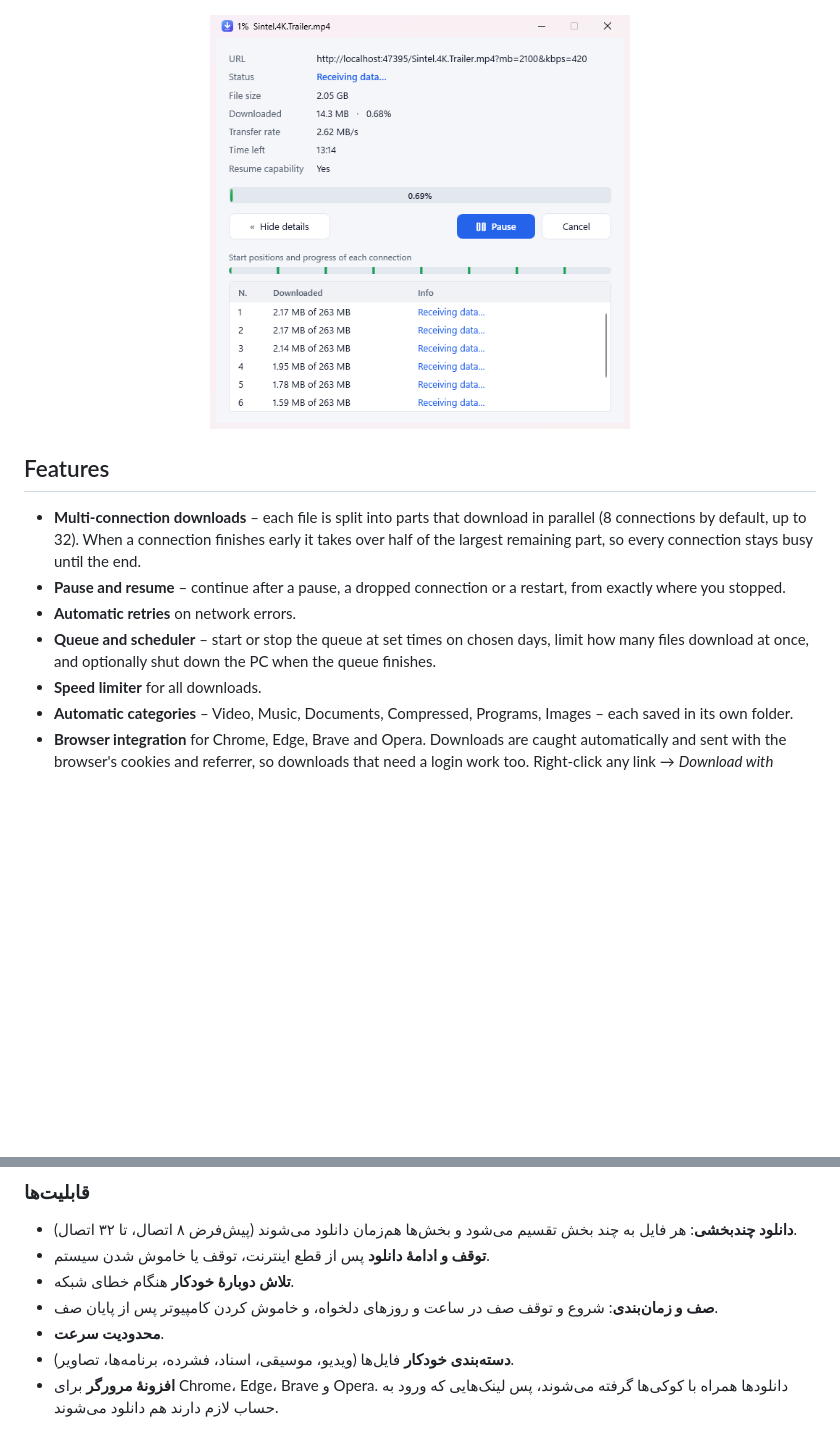
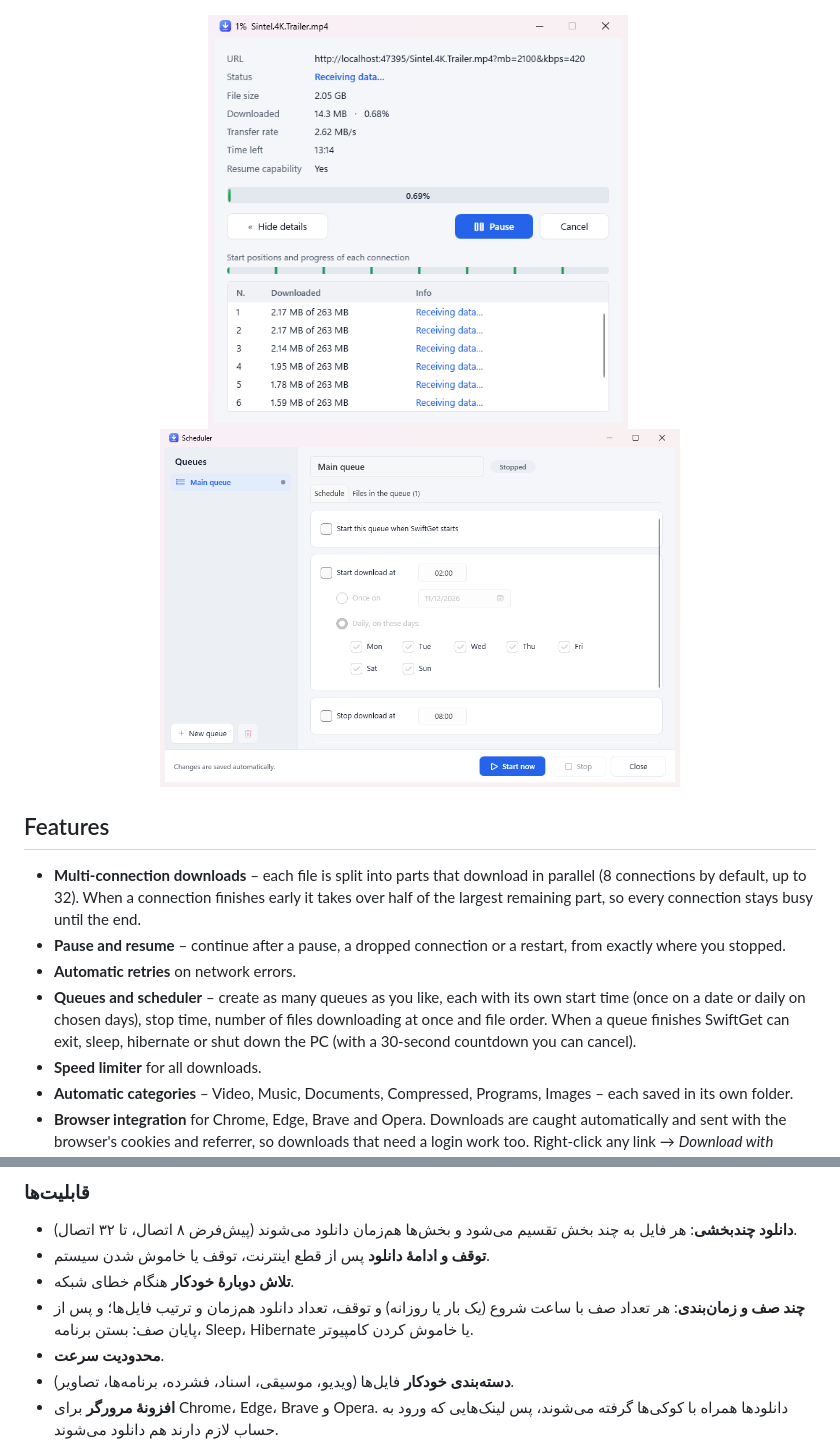
Before and after one commit to EmadNajafi/SwiftGet-Download-Manager, a Markdown page: README.md, 2 parts joined by grey strips. Rendered like a GitHub page; pictures changed too: docs/screenshot-scheduler.png (added); blank space fills up the shorter version.

```diff
--- a/README.md
+++ b/README.md
@@ -16,14 +16,14 @@
 
 ![SwiftGet main window](docs/screenshot-light.png)
 
-<p align="center"><img src="docs/screenshot-progress.png" width="420" alt="Download progress window"></p>
+<p align="center"><img src="docs/screenshot-progress.png" width="420" alt="Download progress window">&nbsp;<img src="docs/screenshot-scheduler.png" width="520" alt="Scheduler and queues"></p>
 
 ## Features
 
 - **Multi-connection downloads** – each file is split into parts that download in parallel (8 connections by default, up to 32). When a connection finishes early it takes over half of the largest remaining part, so every connection stays busy until the end.
 - **Pause and resume** – continue after a pause, a dropped connection or a restart, from exactly where you stopped.
 - **Automatic retries** on network errors.
-- **Queue and scheduler** – start or stop the queue at set times on chosen days, limit how many files download at once, and optionally shut down the PC when the queue finishes.
+- **Queues and scheduler** – create as many queues as you like, each with its own start time (once on a date or daily on chosen days), stop time, number of files downloading at once and file order. When a queue finishes SwiftGet can exit, sleep, hibernate or shut down the PC (with a 30-second countdown you can cancel).
 - **Speed limiter** for all downloads.
 - **Automatic categories** – Video, Music, Documents, Compressed, Programs, Images – each saved in its own folder.
 - **Browser integration** for Chrome, Edge, Brave and Opera. Downloads are caught automatically and sent with the browser's cookies and referrer, so downloads that need a login work too. Right-click any link → *Download with SwiftGet*.
@@ -101,7 +101,7 @@ Add a table to `SwiftGet/Core/Strings.cs` with the same keys as `En`, then add i
 - **دانلود چندبخشی**: هر فایل به چند بخش تقسیم می‌شود و بخش‌ها هم‌زمان دانلود می‌شوند (پیش‌فرض ۸ اتصال، تا ۳۲ اتصال).
 - **توقف و ادامهٔ دانلود** پس از قطع اینترنت، توقف یا خاموش شدن سیستم.
 - **تلاش دوبارهٔ خودکار** هنگام خطای شبکه.
-- **صف و زمان‌بندی**: شروع و توقف صف در ساعت و روزهای دلخواه، و خاموش کردن کامپیوتر پس از پایان صف.
+- **چند صف و زمان‌بندی**: هر تعداد صف با ساعت شروع (یک بار یا روزانه) و توقف، تعداد دانلود هم‌زمان و ترتیب فایل‌ها؛ و پس از پایان صف: بستن برنامه، Sleep، Hibernate یا خاموش کردن کامپیوتر.
 - **محدودیت سرعت**.
 - **دسته‌بندی خودکار** فایل‌ها (ویدیو، موسیقی، اسناد، فشرده، برنامه‌ها، تصاویر).
 - **افزونهٔ مرورگر** برای Chrome، Edge، Brave و Opera. دانلودها همراه با کوکی‌ها گرفته می‌شوند، پس لینک‌هایی که ورود به حساب لازم دارند هم دانلود می‌شوند.
```
Also changed, not shown: 17 other files.
